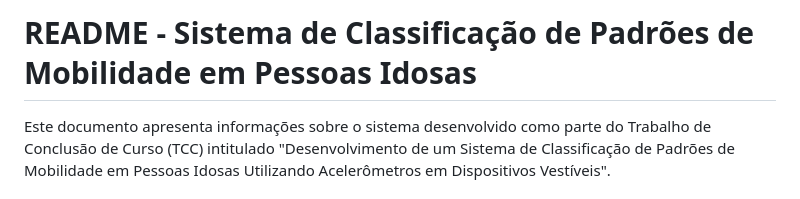
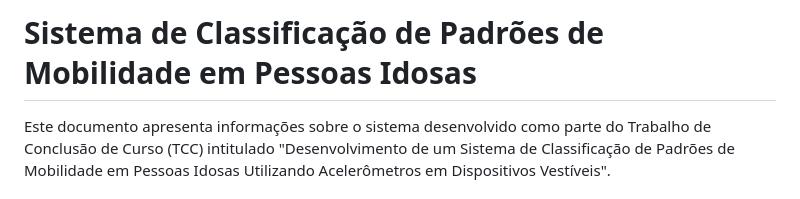
Before and after one commit to juliaborgess18/classificador-de-padroes-de-mobilidade, a Markdown page: README.md, the part around the change. Rendered like a GitHub page.

Commit message:
Hotfix: readme.md

```diff
--- a/README.md
+++ b/README.md
@@ -1,4 +1,4 @@
-# README - Sistema de Classificação de Padrões de Mobilidade em Pessoas Idosas
+# Sistema de Classificação de Padrões de Mobilidade em Pessoas Idosas
 
 Este documento apresenta informações sobre o sistema desenvolvido como parte do Trabalho de Conclusão de Curso (TCC) intitulado "Desenvolvimento de um Sistema de Classificação de Padrões de Mobilidade em Pessoas Idosas Utilizando Acelerômetros em Dispositivos Vestíveis".
 
```
